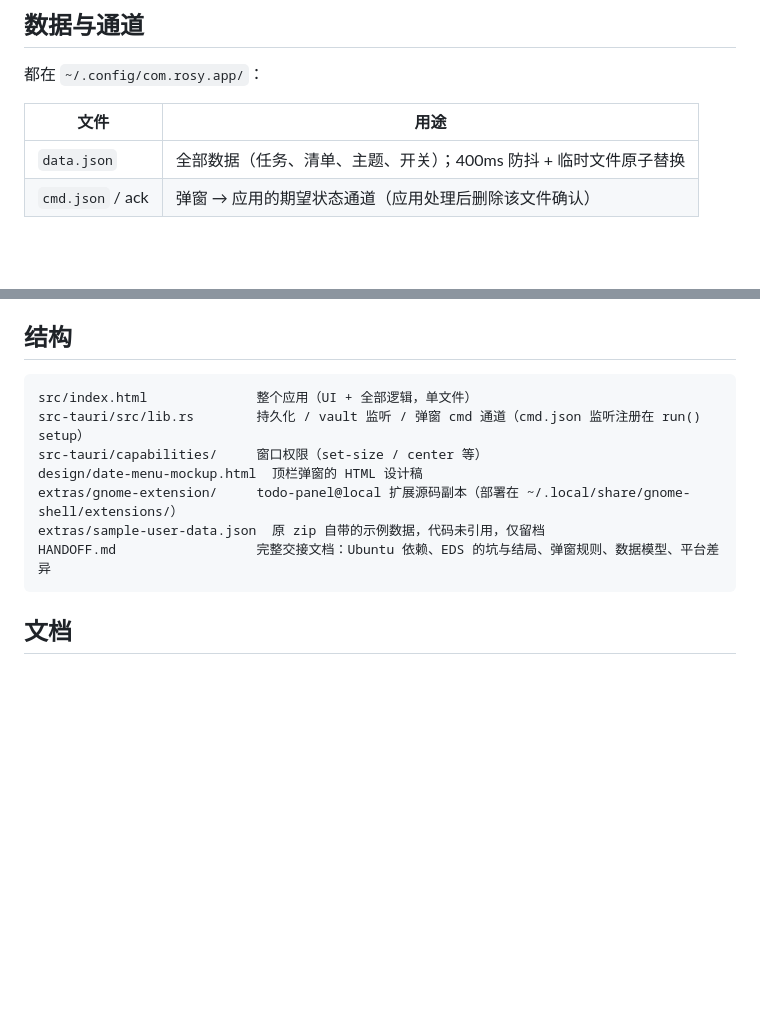
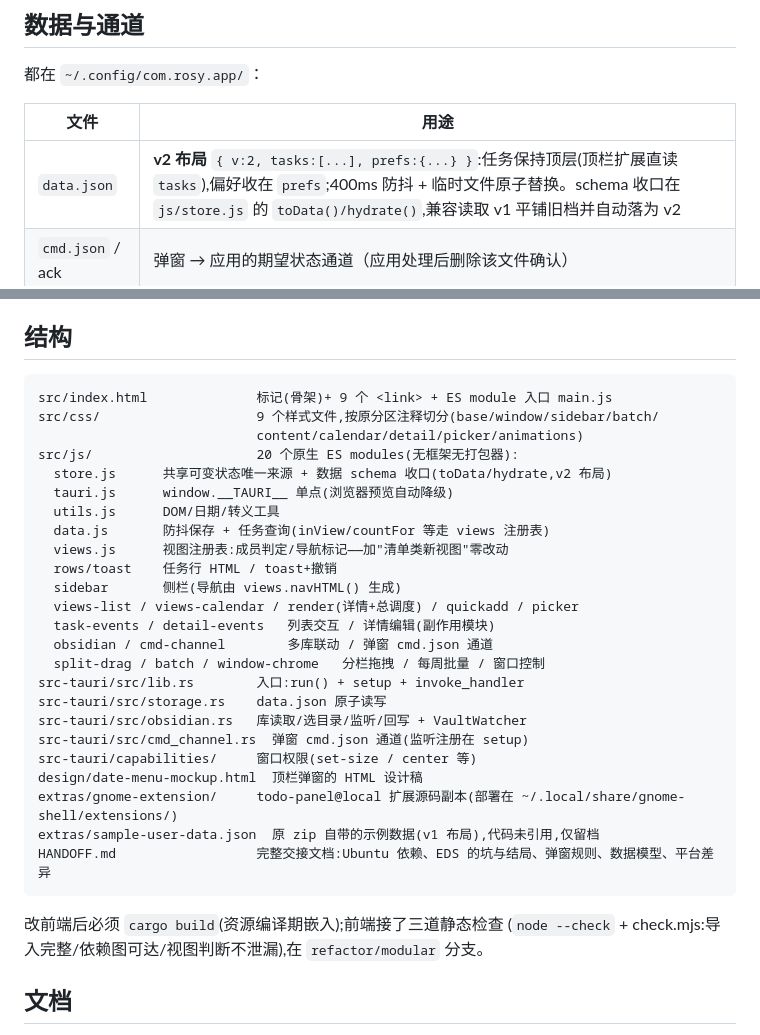
Before and after one commit to Zhang-hao111/rosy, a Markdown page: README.md, 2 parts joined by grey strips. Drawn GitHub-style; blank space fills up the shorter version.

````diff
--- a/README.md
+++ b/README.md
@@ -35,7 +35,7 @@ macOS 风格待办应用 · Tauri 2 + 原生 HTML/CSS/JS（无框架）· Ubuntu
 
 | 文件 | 用途 |
 | --- | --- |
-| `data.json` | 全部数据（任务、清单、主题、开关）；400ms 防抖 + 临时文件原子替换 |
+| `data.json` | **v2 布局** `{ v:2, tasks:[...], prefs:{...} }`:任务保持顶层(顶栏扩展直读 `tasks`),偏好收在 `prefs`;400ms 防抖 + 临时文件原子替换。schema 收口在 `js/store.js` 的 `toData()/hydrate()`,兼容读取 v1 平铺旧档并自动落为 v2 |
 | `cmd.json` / ack | 弹窗 → 应用的期望状态通道（应用处理后删除该文件确认） |
 
 ## 开发
@@ -58,14 +58,34 @@ npm run tauri build    # 产出 .deb（src-tauri/target/release/bundle/deb/）
 ## 结构
 
 ```
-src/index.html              整个应用（UI + 全部逻辑，单文件）
-src-tauri/src/lib.rs        持久化 / vault 监听 / 弹窗 cmd 通道（cmd.json 监听注册在 run() setup）
-src-tauri/capabilities/     窗口权限（set-size / center 等）
+src/index.html              标记(骨架)+ 9 个 <link> + ES module 入口 main.js
+src/css/                    9 个样式文件,按原分区注释切分(base/window/sidebar/batch/
+                            content/calendar/detail/picker/animations)
+src/js/                     20 个原生 ES modules(无框架无打包器):
+  store.js      共享可变状态唯一来源 + 数据 schema 收口(toData/hydrate,v2 布局)
+  tauri.js      window.__TAURI__ 单点(浏览器预览自动降级)
+  utils.js      DOM/日期/转义工具
+  data.js       防抖保存 + 任务查询(inView/countFor 等走 views 注册表)
+  views.js      视图注册表:成员判定/导航标记——加"清单类新视图"零改动
+  rows/toast    任务行 HTML / toast+撤销
+  sidebar       侧栏(导航由 views.navHTML() 生成)
+  views-list / views-calendar / render(详情+总调度) / quickadd / picker
+  task-events / detail-events   列表交互 / 详情编辑(副作用模块)
+  obsidian / cmd-channel        多库联动 / 弹窗 cmd.json 通道
+  split-drag / batch / window-chrome   分栏拖拽 / 每周批量 / 窗口控制
+src-tauri/src/lib.rs        入口:run() + setup + invoke_handler
+src-tauri/src/storage.rs    data.json 原子读写
+src-tauri/src/obsidian.rs   库读取/选目录/监听/回写 + VaultWatcher
+src-tauri/src/cmd_channel.rs  弹窗 cmd.json 通道(监听注册在 setup)
+src-tauri/capabilities/     窗口权限(set-size / center 等)
 design/date-menu-mockup.html  顶栏弹窗的 HTML 设计稿
-extras/gnome-extension/     todo-panel@local 扩展源码副本（部署在 ~/.local/share/gnome-shell/extensions/）
-extras/sample-user-data.json  原 zip 自带的示例数据，代码未引用，仅留档
-HANDOFF.md                  完整交接文档：Ubuntu 依赖、EDS 的坑与结局、弹窗规则、数据模型、平台差异
+extras/gnome-extension/     todo-panel@local 扩展源码副本(部署在 ~/.local/share/gnome-shell/extensions/)
+extras/sample-user-data.json  原 zip 自带的示例数据(v1 布局),代码未引用,仅留档
+HANDOFF.md                  完整交接文档:Ubuntu 依赖、EDS 的坑与结局、弹窗规则、数据模型、平台差异
 ```
+
+改前端后必须 `cargo build`(资源编译期嵌入);前端接了三道静态检查
+(`node --check` + check.mjs:导入完整/依赖图可达/视图判断不泄漏),在 `refactor/modular` 分支。
 
 ## 文档
 
````
Also changed, not shown: HANDOFF.md (+87 -35 lines).
